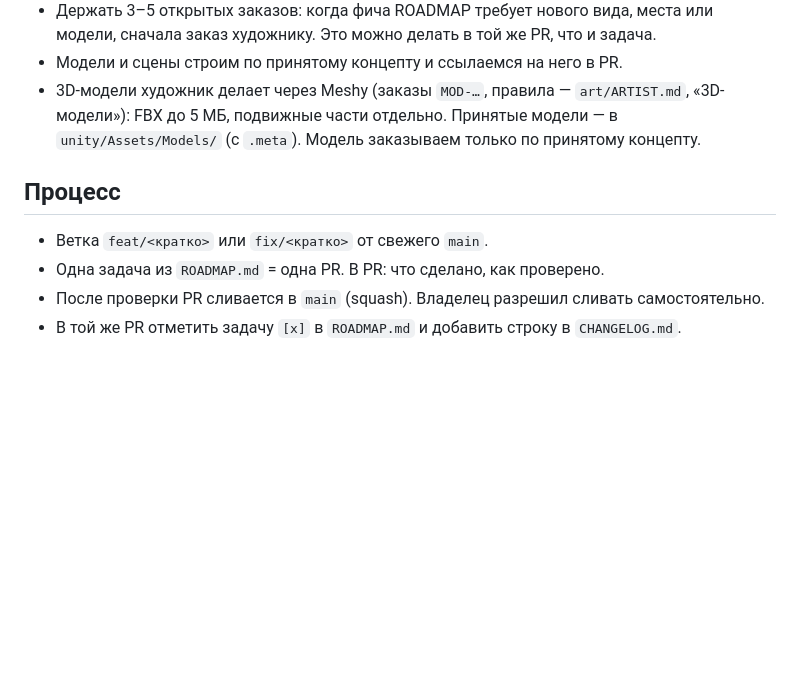
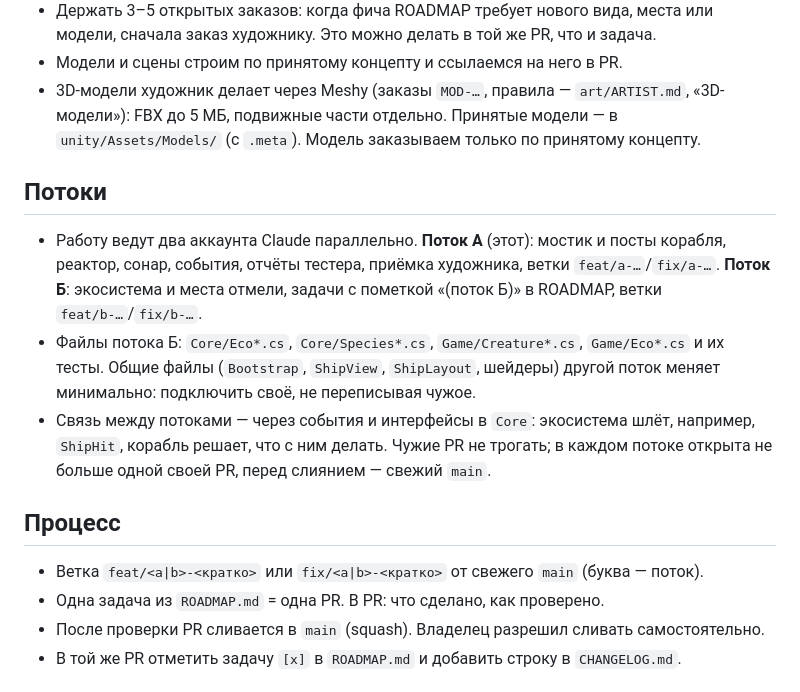
Before and after one commit to garrimajo5/pogrujenie, a Markdown page: CLAUDE.md, the part around the change. GitHub-like rendering; blank space fills up the shorter version.

```diff
--- a/CLAUDE.md
+++ b/CLAUDE.md
@@ -36,8 +36,17 @@
 - 3D-модели художник делает через Meshy (заказы `MOD-…`, правила — `art/ARTIST.md`, «3D-модели»): FBX до 5 МБ,
   подвижные части отдельно. Принятые модели — в `unity/Assets/Models/` (с `.meta`). Модель заказываем только по принятому концепту.
 
+## Потоки
+- Работу ведут два аккаунта Claude параллельно. **Поток А** (этот): мостик и посты корабля, реактор, сонар, события,
+  отчёты тестера, приёмка художника, ветки `feat/a-…`/`fix/a-…`. **Поток Б**: экосистема и места отмели, задачи
+  с пометкой «(поток Б)» в ROADMAP, ветки `feat/b-…`/`fix/b-…`.
+- Файлы потока Б: `Core/Eco*.cs`, `Core/Species*.cs`, `Game/Creature*.cs`, `Game/Eco*.cs` и их тесты. Общие файлы
+  (`Bootstrap`, `ShipView`, `ShipLayout`, шейдеры) другой поток меняет минимально: подключить своё, не переписывая чужое.
+- Связь между потоками — через события и интерфейсы в `Core`: экосистема шлёт, например, `ShipHit`, корабль решает, что
+  с ним делать. Чужие PR не трогать; в каждом потоке открыта не больше одной своей PR, перед слиянием — свежий `main`.
+
 ## Процесс
-- Ветка `feat/<кратко>` или `fix/<кратко>` от свежего `main`.
+- Ветка `feat/<a|b>-<кратко>` или `fix/<a|b>-<кратко>` от свежего `main` (буква — поток).
 - Одна задача из `ROADMAP.md` = одна PR. В PR: что сделано, как проверено.
 - После проверки PR сливается в `main` (squash). Владелец разрешил сливать самостоятельно.
 - В той же PR отметить задачу `[x]` в `ROADMAP.md` и добавить строку в `CHANGELOG.md`.
```
Also changed, not shown: CHANGELOG.md (+1 -0 lines), ROADMAP.md (+17 -2 lines).
